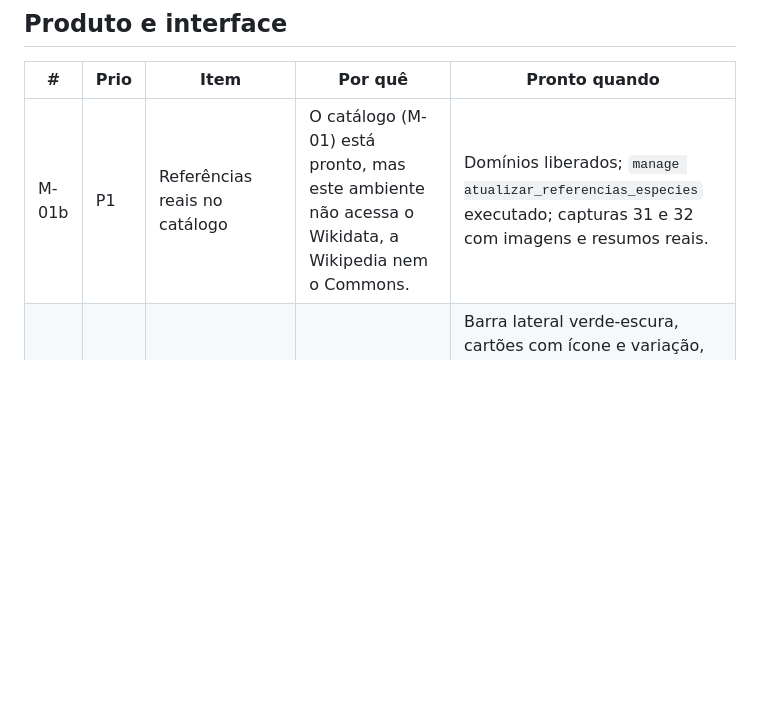
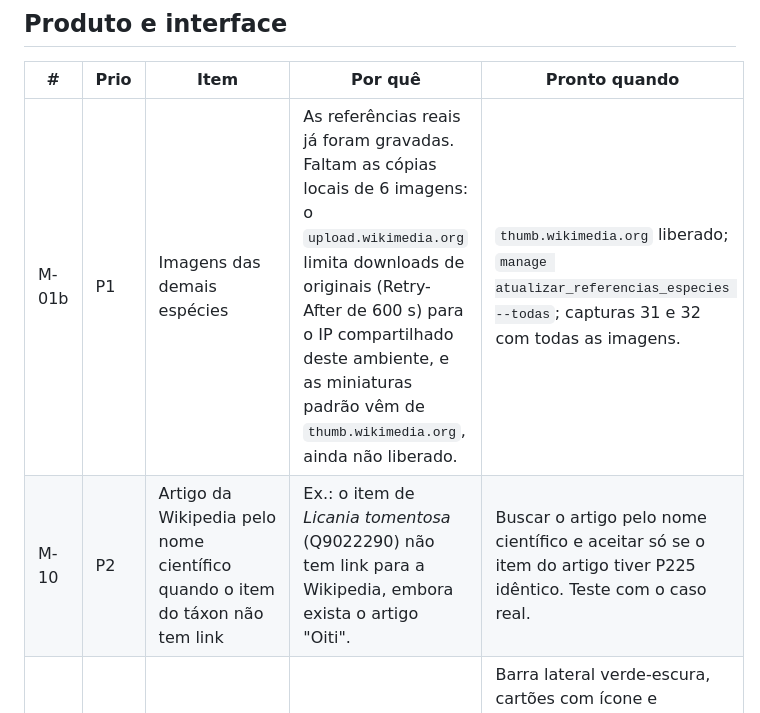
Before and after one commit to RaulMedeiros/itree, a Markdown page: docs/melhoria/backlog.md, the part around the change. Drawn GitHub-style; blank space fills up the shorter version.

```diff
--- a/docs/melhoria/backlog.md
+++ b/docs/melhoria/backlog.md
@@ -10,7 +10,8 @@ quando houver espaço ou decisão.
 
 | # | Prio | Item | Por quê | Pronto quando |
 | --- | --- | --- | --- | --- |
-| M-01b | P1 | Referências reais no catálogo | O catálogo (M-01) está pronto, mas este ambiente não acessa o Wikidata, a Wikipedia nem o Commons. | Domínios liberados; `manage atualizar_referencias_especies` executado; capturas 31 e 32 com imagens e resumos reais. |
+| M-01b | P1 | Imagens das demais espécies | As referências reais já foram gravadas. Faltam as cópias locais de 6 imagens: o `upload.wikimedia.org` limita downloads de originais (Retry-After de 600 s) para o IP compartilhado deste ambiente, e as miniaturas padrão vêm de `thumb.wikimedia.org`, ainda não liberado. | `thumb.wikimedia.org` liberado; `manage atualizar_referencias_especies --todas`; capturas 31 e 32 com todas as imagens. |
+| M-10 | P2 | Artigo da Wikipedia pelo nome científico quando o item do táxon não tem link | Ex.: o item de *Licania tomentosa* (Q9022290) não tem link para a Wikipedia, embora exista o artigo "Oiti". | Buscar o artigo pelo nome científico e aceitar só se o item do artigo tiver P225 idêntico. Teste com o caso real. |
 | M-02 | P1 | Visão geral no padrão das referências | A tela inicial é plana e sem tendência. | Barra lateral verde-escura, cartões com ícone e variação, gráfico mensal de inspeções e ocorrências, "Alertas e pendências" acionável e mapa resumido do território. Capturas antes e depois. |
 | M-03 | P2 | Mapa: seleção por área (RF-MAPA-022) | Criar tarefas ou exportar a partir de uma região. | Desenhar retângulo ou polígono, listar os itens e enviar para "criar tarefas" ou exportação. |
 | M-04 | P2 | Mapa: círculo de incerteza (RN-MAPA-001) | Não sugerir precisão maior que a real. | Ao aproximar, pontos com precisão pior que o limiar mostram o raio. Depende do limiar (DP-06). |
```
Also changed, not shown: docs/melhoria/README.md (+1 -0 lines), docs/telas/README.md (+4 -3 lines), docs/telas/06-arvore-resumo.png, docs/telas/27-admin-especies.png, docs/telas/31-especies.png, docs/telas/32-especie-detalhe.png, 13 other files.
